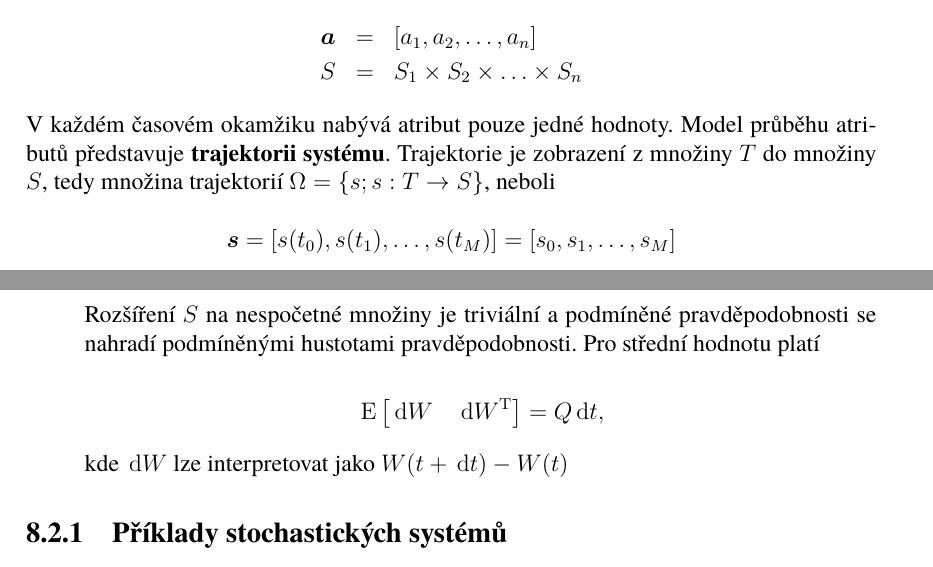
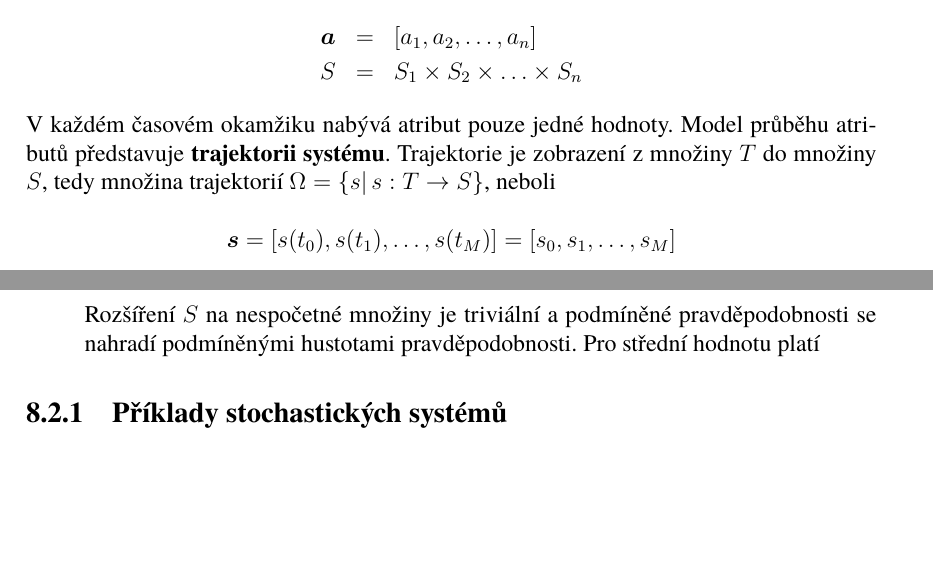
Before and after one commit to freed00m/stp-zcu, a LaTeX thesis (stp-skripta.tex, which reads kapitoly/uvodSSP.tex): two parts of pages 61 and 63 of 90, joined at a grey line, cut so that both start at the same text, the shorter picture padded with empty space. Compiled offline with pdfLaTeX.

Commit message:
Minor adjust

```diff
--- a/kapitoly/uvodSSP.tex
+++ b/kapitoly/uvodSSP.tex
@@ -26,7 +26,7 @@ Mějme reálný objekt -- vypínač elektrického obvodu. Atributem je stav vyp
 S & = & S_1\times S_2 \times \ldots \times S_n
 \end{eqnarray*}
 
-V každém časovém okamžiku nabývá atribut pouze jedné hodnoty. Model průběhu atributů představuje \textbf{trajektorii systému}. Trajektorie je zobrazení z množiny $T$ do množiny $S$, tedy množina trajektorií $\Omega = \brs{s; s:T\to S}$, neboli
+V každém časovém okamžiku nabývá atribut pouze jedné hodnoty. Model průběhu atributů představuje \textbf{trajektorii systému}. Trajektorie je zobrazení z množiny $T$ do množiny $S$, tedy množina trajektorií $\Omega = \brs{s | \, s:T\to S}$, neboli
 
 \[ \vec{s} = [s(t_0), s(t_1), \ldots, s(t_M)]=[s_0,s_1,\ldots, s_M] \]
 
@@ -101,9 +101,9 @@ Pro kauzální pravděpodobnosti však platí
 
 Rozšíření $S$ na nespočetné množiny je triviální a podmíněné pravděpodobnosti se nahradí podmíněnými hustotami pravděpodobnosti. Pro střední hodnotu platí
 
-\[ \mean{\d W\quad \d W\t} = Q\d t, \]
-
-kde $\d W$ lze interpretovat jako $W(t+\d t) - W(t)$
+% \[ \mean{\d W\quad \d W\t} = Q\d t, \]
+%
+% kde $\d W$ lze interpretovat jako $W(t+\d t) - W(t)$
 \end{enumerate}
 
 \subsection{Příklady stochastických systémů}
```
Also changed, not shown: kapitoly/uvodSSP.tex (6 more changed lines).
